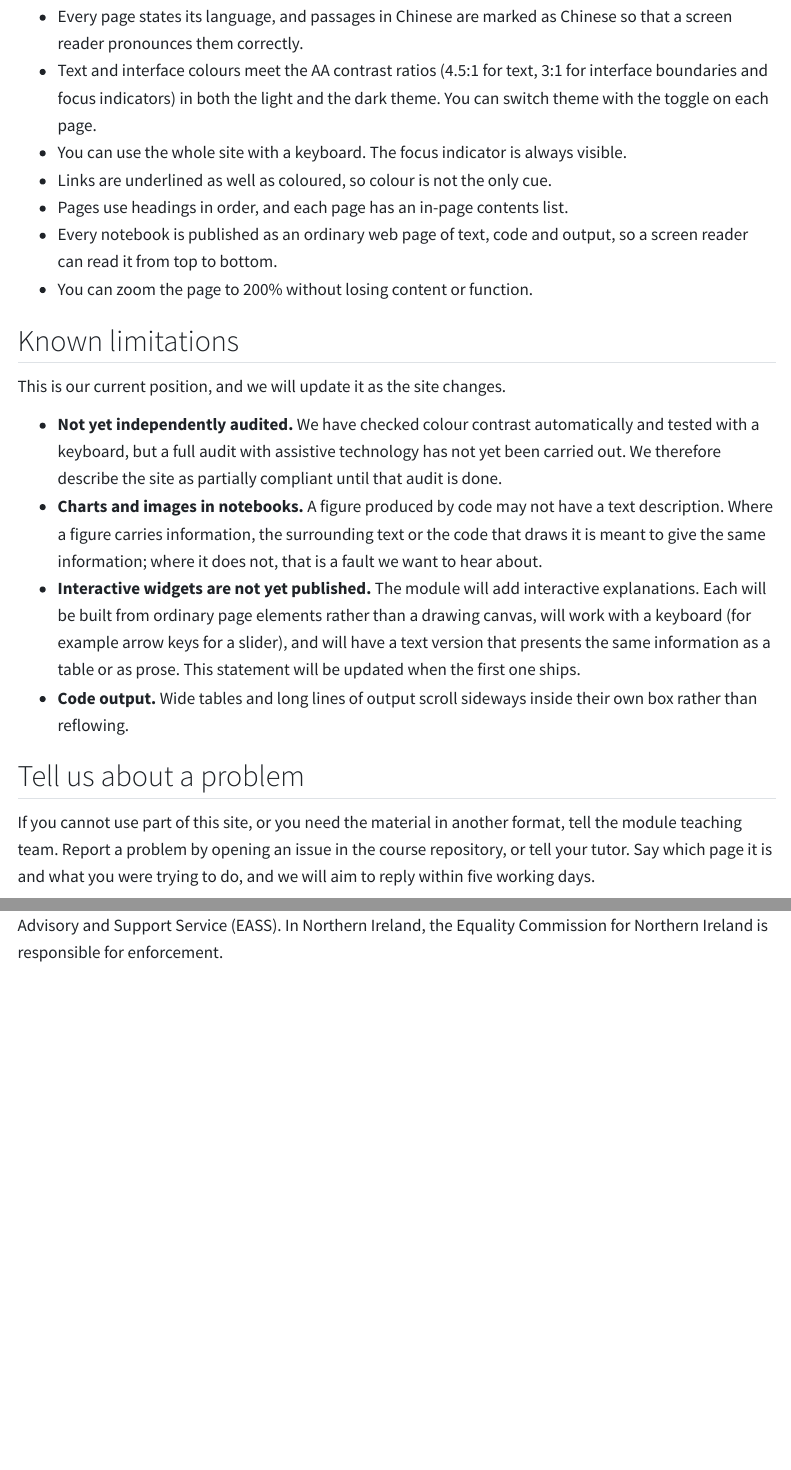
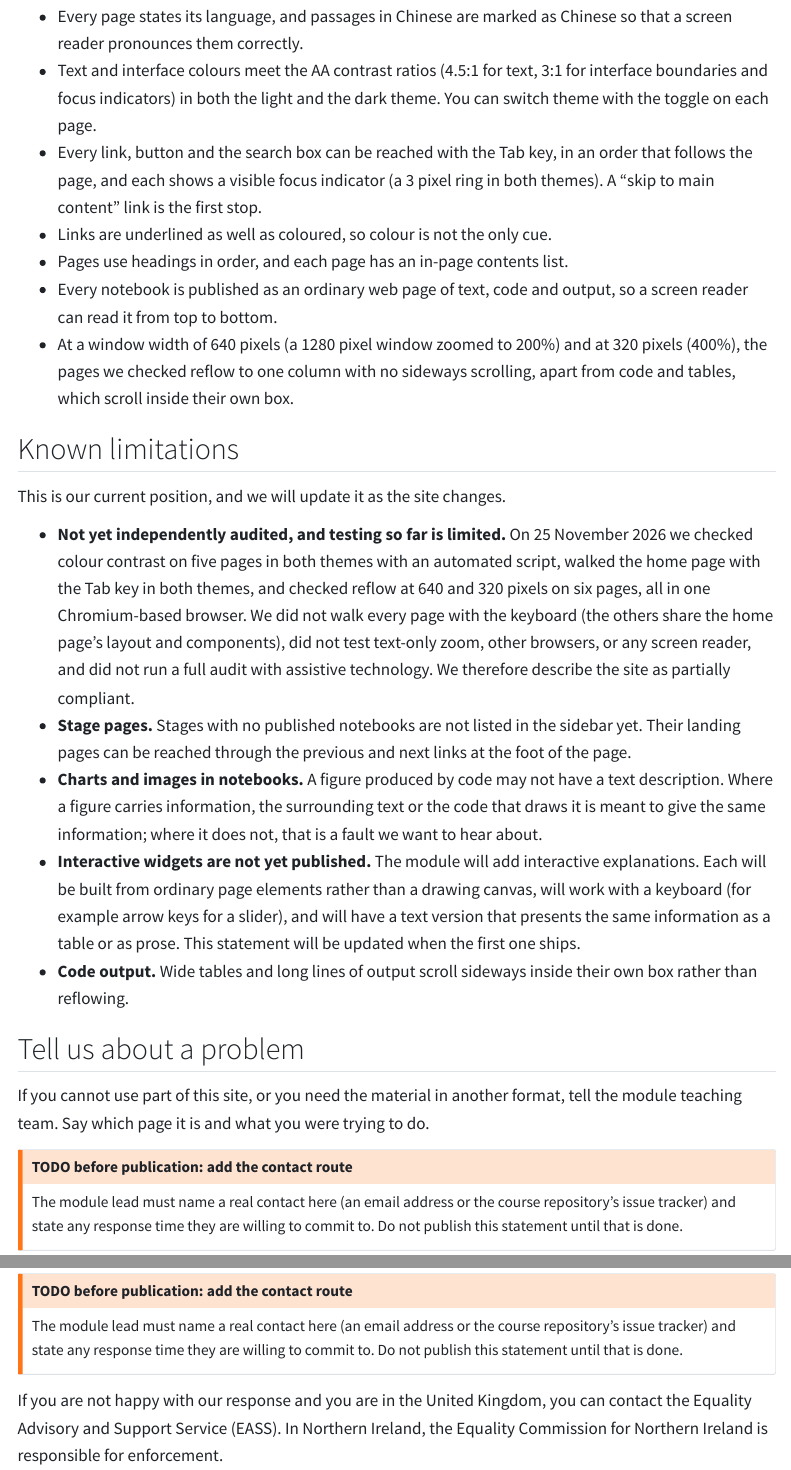
Before and after one commit to chris-r-uol/computing_with_ai, a Quarto document (site/accessibility.qmd): the page in a window 1100 px wide, from 320 px down, and a second part further down, joined at a grey line. Rendered offline with R 4.5, knitr and Pandoc in place of Quarto, with nearby package versions; menus at the side of the page are left out.

Commit message:
fix: honest accessibility statement, drop configure-pages, wrap long links
Co-Authored-By: Claude Opus 5 <noreply@anthropic.com>

```diff
--- a/.github/workflows/site.yml
+++ b/.github/workflows/site.yml
@@ -46,7 +46,6 @@
       # Renders student/ (solutions stubbed) and generates the data page from the
       # registry. A notebook that errors fails the render, so it is never published.
       - run: uv run python scripts/render_site.py
-      - uses: actions/configure-pages@v5
       - uses: actions/upload-pages-artifact@v3
         with:
           path: _site
--- a/site/accessibility.qmd
+++ b/site/accessibility.qmd
@@ -18,22 +18,32 @@
 - Text and interface colours meet the AA contrast ratios (4.5:1 for text, 3:1 for
   interface boundaries and focus indicators) in both the light and the dark
   theme. You can switch theme with the toggle on each page.
-- You can use the whole site with a keyboard. The focus indicator is always
-  visible.
+- Every link, button and the search box can be reached with the Tab key, in an
+  order that follows the page, and each shows a visible focus indicator (a 3 pixel
+  ring in both themes). A "skip to main content" link is the first stop.
 - Links are underlined as well as coloured, so colour is not the only cue.
 - Pages use headings in order, and each page has an in-page contents list.
 - Every notebook is published as an ordinary web page of text, code and output,
   so a screen reader can read it from top to bottom.
-- You can zoom the page to 200% without losing content or function.
+- At a window width of 640 pixels (a 1280 pixel window zoomed to 200%) and at 320
+  pixels (400%), the pages we checked reflow to one column with no sideways
+  scrolling, apart from code and tables, which scroll inside their own box.
 
 ## Known limitations
 
 This is our current position, and we will update it as the site changes.
 
-- **Not yet independently audited.** We have checked colour contrast
-  automatically and tested with a keyboard, but a full audit with assistive
-  technology has not yet been carried out. We therefore describe the site as
-  partially compliant until that audit is done.
+- **Not yet independently audited, and testing so far is limited.** On
+  25 November 2026 we checked colour contrast on five pages in both themes with
+  an automated script, walked the home page with the Tab key in both themes, and
+  checked reflow at 640 and 320 pixels on six pages, all in one Chromium-based
+  browser. We did not walk every page with the keyboard (the others share the
+  home page's layout and components), did not test text-only zoom, other
+  browsers, or any screen reader, and did not run a full audit with assistive
+  technology. We therefore describe the site as partially compliant.
+- **Stage pages.** Stages with no published notebooks are not listed in the
+  sidebar yet. Their landing pages can be reached through the previous and next
+  links at the foot of the page.
 - **Charts and images in notebooks.** A figure produced by code may not have a
   text description. Where a figure carries information, the surrounding text or
   the code that draws it is meant to give the same information; where it does
@@ -49,9 +59,16 @@
 ## Tell us about a problem
 
 If you cannot use part of this site, or you need the material in another format,
-tell the module teaching team. Report a problem by opening an issue in the
-course repository, or tell your tutor. Say which page it is and what you were
-trying to do, and we will aim to reply within five working days.
+tell the module teaching team. Say which page it is and what you were trying to
+do.
+
+::: {.callout-warning}
+## TODO before publication: add the contact route
+
+The module lead must name a real contact here (an email address or the course
+repository's issue tracker) and state any response time they are willing to
+commit to. Do not publish this statement until that is done.
+:::
 
 If you are not happy with our response and you are in the United Kingdom, you can
 contact the Equality Advisory and Support Service (EASS). In Northern Ireland,
--- a/site/styles.css
+++ b/site/styles.css
@@ -96,3 +96,10 @@
   padding: 0.75rem 1rem;
   margin-bottom: 1rem;
 }
+
+/* Long URLs (the data page's source links) must wrap, not force sideways scroll
+   at 320px (WCAG 1.4.10 reflow). */
+main a,
+main code {
+  overflow-wrap: anywhere;
+}
```
Also changed, not shown: scripts/render_site.py (+1 -1 lines), 1 other file.
